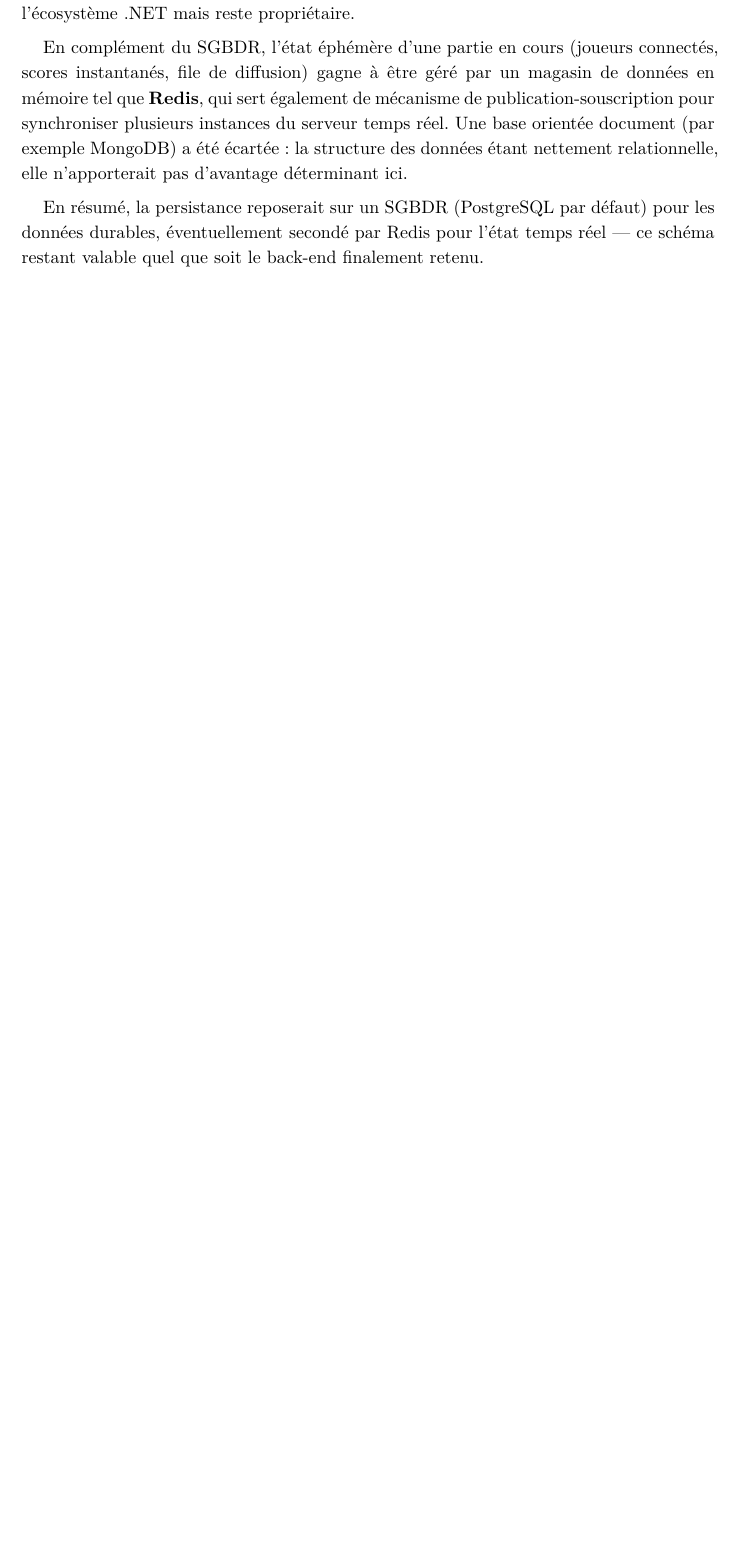
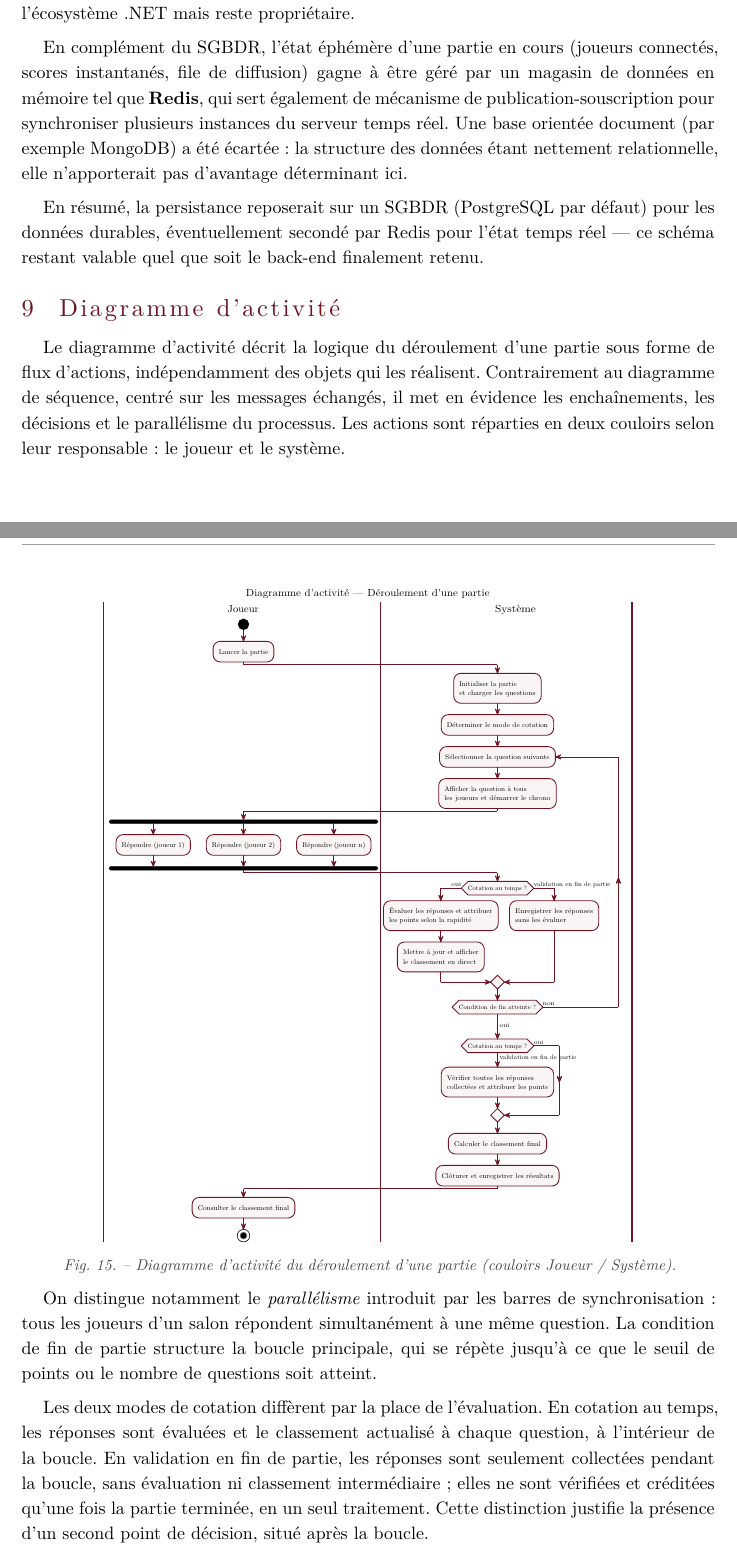
Before and after one commit to AlphaXZero/Projet-Cultissime, a Typst document (analyse.typ): part of page 28 of 29 before the commit and two parts of pages 28 and 29 of 31 after it, the two joined at a grey line, cut so that both start at the same text, the shorter picture padded with empty space. Compiled offline with Typst 0.15.

Commit message:
activité

```diff
--- a/analyse.typ
+++ b/analyse.typ
@@ -795,6 +795,19 @@ En complément du SGBDR, l'état éphémère d'une partie en cours (joueurs conn
 
 En résumé, la persistance reposerait sur un SGBDR (PostgreSQL par défaut) pour les données durables, éventuellement secondé par Redis pour l'état temps réel — ce schéma restant valable quel que soit le back-end finalement retenu.
 
+= Diagramme d'activité
+
+Le diagramme d'activité décrit la logique du déroulement d'une partie sous forme de flux d'actions, indépendamment des objets qui les réalisent. Contrairement au diagramme de séquence, centré sur les messages échangés, il met en évidence les enchaînements, les décisions et le parallélisme du processus. Les actions sont réparties en deux couloirs selon leur responsable : le joueur et le système.
+
+#figure(
+  image("activite_partie.svg", width: 78%),
+  caption: [Diagramme d'activité du déroulement d'une partie (couloirs Joueur / Système).],
+)
+
+On distingue notamment le #emph[parallélisme] introduit par les barres de synchronisation : tous les joueurs d'un salon répondent simultanément à une même question. La condition de fin de partie structure la boucle principale, qui se répète jusqu'à ce que le seuil de points ou le nombre de questions soit atteint.
+
+Les deux modes de cotation diffèrent par la place de l'évaluation. En cotation au temps, les réponses sont évaluées et le classement actualisé à chaque question, à l'intérieur de la boucle. En validation en fin de partie, les réponses sont seulement collectées pendant la boucle, sans évaluation ni classement intermédiaire ; elles ne sont vérifiées et créditées qu'une fois la partie terminée, en un seul traitement. Cette distinction justifie la présence d'un second point de décision, situé après la boucle.
+
 = Glossaire
 
 #table(
```
Also changed, not shown: activite_partie.svg (added), 1 other file.
